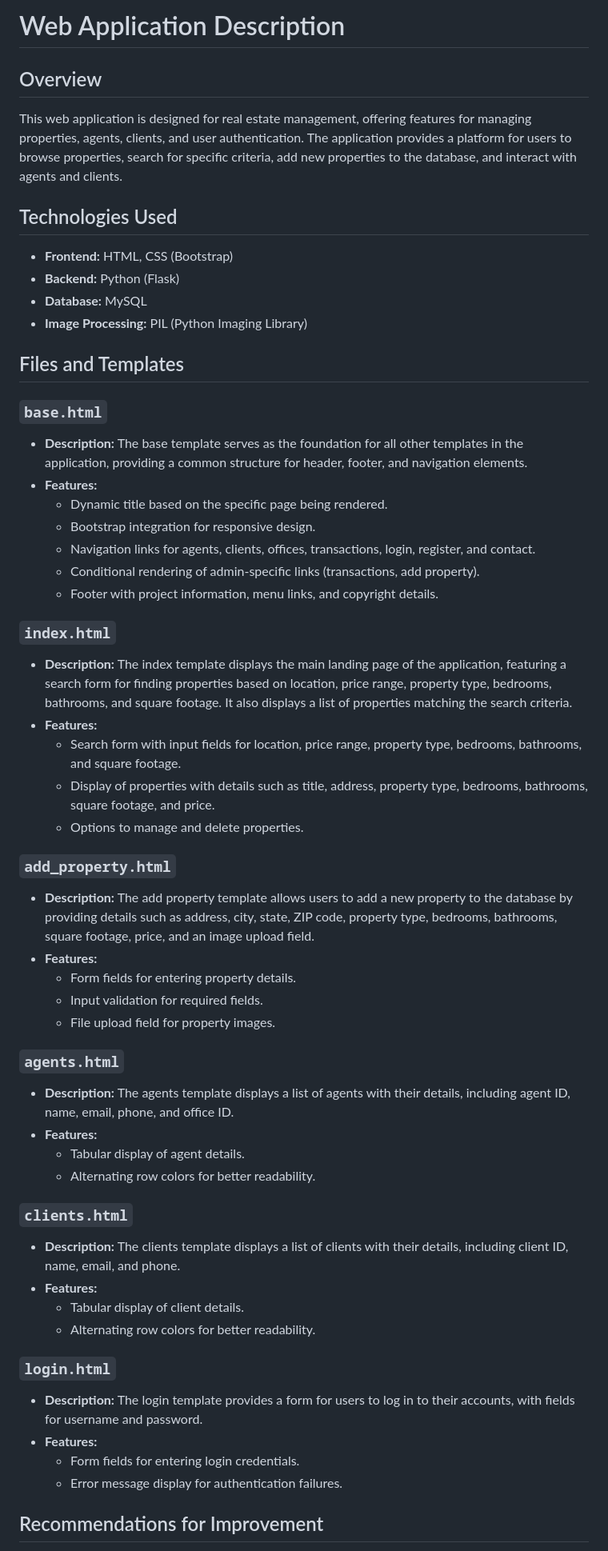
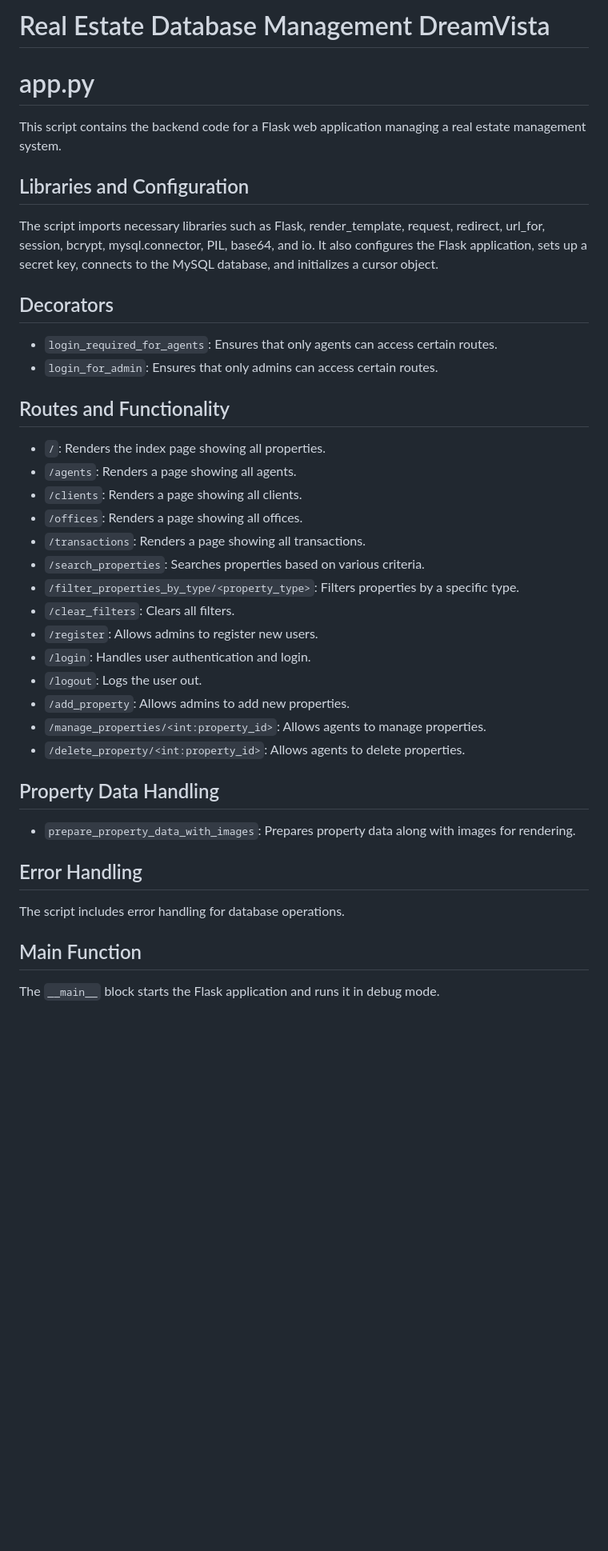
Before and after one commit to YADIDidiah24/Python-Codes, a Markdown page: Web-Projects/Real-Estate-Database-Management-DreamVista/README.md, the part around one of its changes. Shown at 80% size. Drawn GitHub-style; blank space fills up the shorter version.

```diff
--- a/Web-Projects/Real-Estate-Database-Management-DreamVista/README.md
+++ b/Web-Projects/Real-Estate-Database-Management-DreamVista/README.md
@@ -1,64 +1,48 @@
-# Web Application Description
+# Real Estate Database Management DreamVista
 
-## Overview
 
-This web application is designed for real estate management, offering features for managing properties, agents, clients, and user authentication. The application provides a platform for users to browse properties, search for specific criteria, add new properties to the database, and interact with agents and clients.
 
-## Technologies Used
+# app.py
 
-- **Frontend:** HTML, CSS (Bootstrap)
-- **Backend:** Python (Flask)
-- **Database:** MySQL
-- **Image Processing:** PIL (Python Imaging Library)
+This script contains the backend code for a Flask web application managing a real estate management system.
 
-## Files and Templates
+## Libraries and Configuration
 
-### `base.html`
+The script imports necessary libraries such as Flask, render_template, request, redirect, url_for, session, bcrypt, mysql.connector, PIL, base64, and io. It also configures the Flask application, sets up a secret key, connects to the MySQL database, and initializes a cursor object.
 
-- **Description:** The base template serves as the foundation for all other templates in the application, providing a common structure for header, footer, and navigation elements.
-- **Features:**
-  - Dynamic title based on the specific page being rendered.
-  - Bootstrap integration for responsive design.
-  - Navigation links for agents, clients, offices, transactions, login, register, and contact.
-  - Conditional rendering of admin-specific links (transactions, add property).
-  - Footer with project information, menu links, and copyright details.
+## Decorators
 
-### `index.html`
+- `login_required_for_agents`: Ensures that only agents can access certain routes.
+- `login_for_admin`: Ensures that only admins can access certain routes.
 
-- **Description:** The index template displays the main landing page of the application, featuring a search form for finding properties based on location, price range, property type, bedrooms, bathrooms, and square footage. It also displays a list of properties matching the search criteria.
-- **Features:**
-  - Search form with input fields for location, price range, property type, bedrooms, bathrooms, and square footage.
-  - Display of properties with details such as title, address, property type, bedrooms, bathrooms, square footage, and price.
-  - Options to manage and delete properties.
+## Routes and Functionality
 
-### `add_property.html`
+- `/`: Renders the index page showing all properties.
+- `/agents`: Renders a page showing all agents.
+- `/clients`: Renders a page showing all clients.
+- `/offices`: Renders a page showing all offices.
+- `/transactions`: Renders a page showing all transactions.
+- `/search_properties`: Searches properties based on various criteria.
+- `/filter_properties_by_type/<property_type>`: Filters properties by a specific type.
+- `/clear_filters`: Clears all filters.
+- `/register`: Allows admins to register new users.
+- `/login`: Handles user authentication and login.
+- `/logout`: Logs the user out.
+- `/add_property`: Allows admins to add new properties.
+- `/manage_properties/<int:property_id>`: Allows agents to manage properties.
+- `/delete_property/<int:property_id>`: Allows agents to delete properties.
 
-- **Description:** The add property template allows users to add a new property to the database by providing details such as address, city, state, ZIP code, property type, bedrooms, bathrooms, square footage, price, and an image upload field.
-- **Features:**
-  - Form fields for entering property details.
-  - Input validation for required fields.
-  - File upload field for property images.
+## Property Data Handling
 
-### `agents.html`
+- `prepare_property_data_with_images`: Prepares property data along with images for rendering.
 
-- **Description:** The agents template displays a list of agents with their details, including agent ID, name, email, phone, and office ID.
-- **Features:**
-  - Tabular display of agent details.
-  - Alternating row colors for better readability.
+## Error Handling
 
-### `clients.html`
+The script includes error handling for database operations.
 
-- **Description:** The clients template displays a list of clients with their details, including client ID, name, email, and phone.
-- **Features:**
-  - Tabular display of client details.
-  - Alternating row colors for better readability.
+## Main Function
 
-### `login.html`
+The `__main__` block starts the Flask application and runs it in debug mode.
 
-- **Description:** The login template provides a form for users to log in to their accounts, with fields for username and password.
-- **Features:**
-  - Form fields for entering login credentials.
-  - Error message display for authentication failures.
 
-## Recommendations for Improvement
 
```
Also changed, not shown: other parts of Web-Projects/Real-Estate-Database-Management-DreamVista/README.md (+169 -39 lines).
